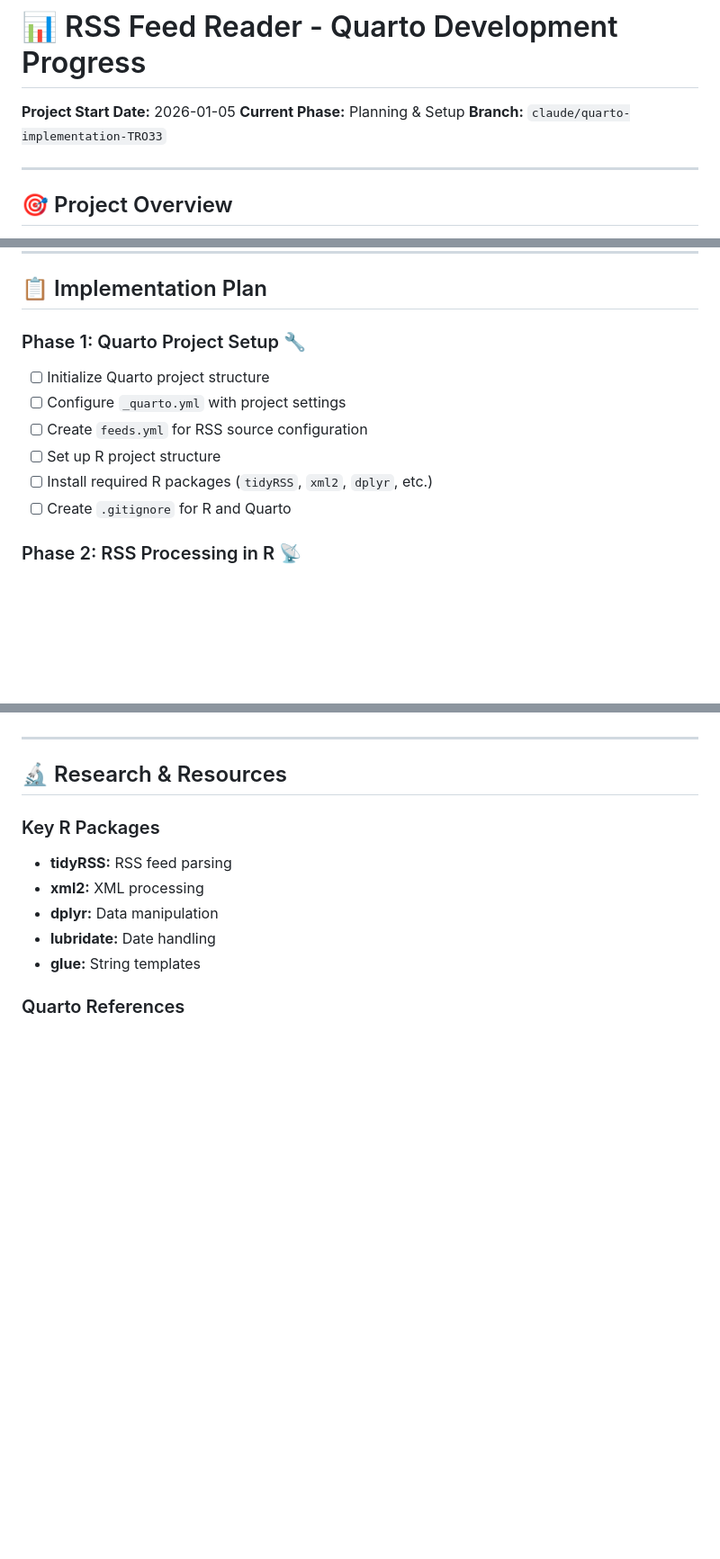
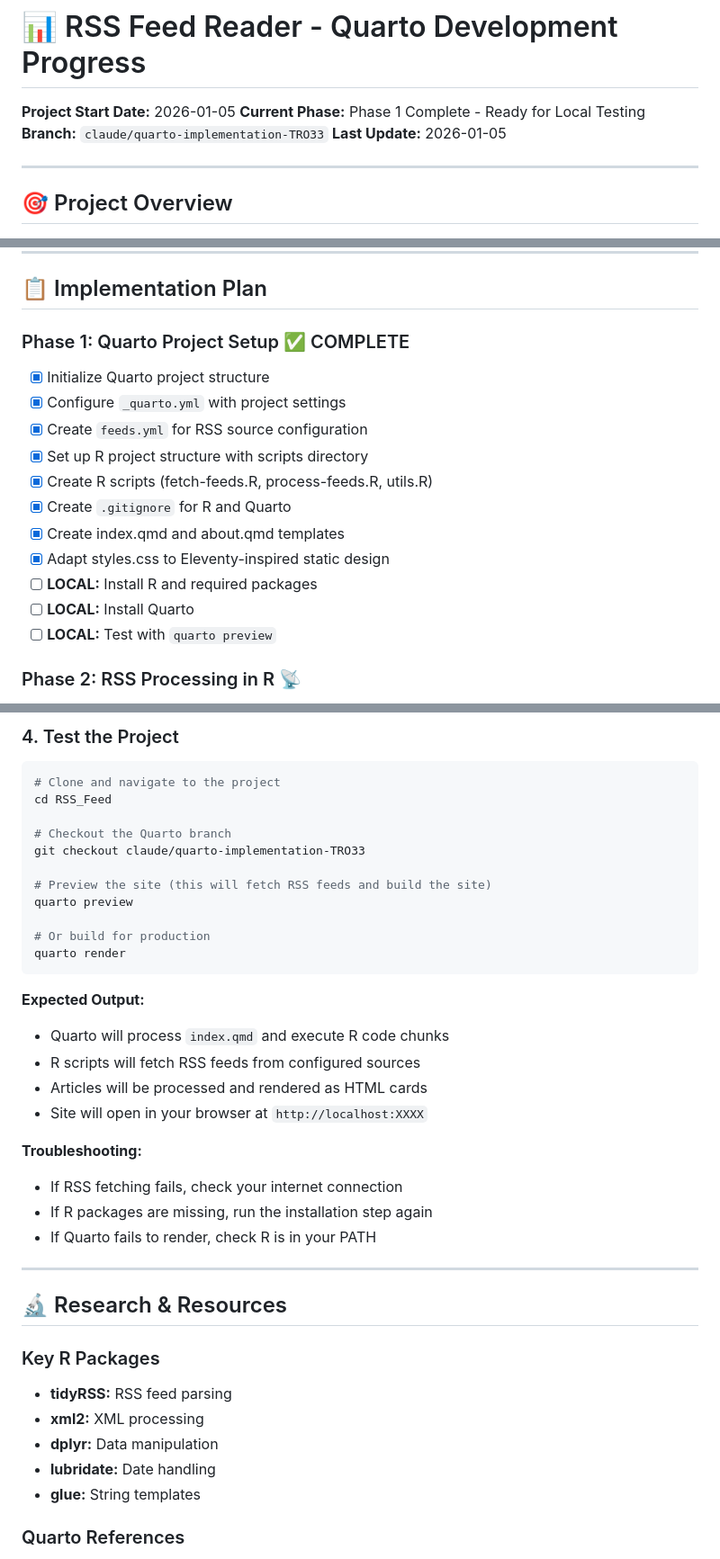
Before and after one commit to CathalByrneGit/RSS_Feed, a Markdown page: progress.md, 3 parts joined by grey strips. Shown at 90% size. Rendered like a GitHub page; blank space fills up the shorter version.

````diff
--- a/progress.md
+++ b/progress.md
@@ -1,8 +1,9 @@
 # 📊 RSS Feed Reader - Quarto Development Progress
 
 **Project Start Date:** 2026-01-05
-**Current Phase:** Planning & Setup
+**Current Phase:** Phase 1 Complete - Ready for Local Testing
 **Branch:** `claude/quarto-implementation-TRO33`
+**Last Update:** 2026-01-05
 
 ---
 
@@ -20,13 +21,18 @@ Building a static RSS feed reader using Quarto and R with Eleventy-inspired mini
 
 ## 📋 Implementation Plan
 
-### Phase 1: Quarto Project Setup 🔧
-- [ ] Initialize Quarto project structure
-- [ ] Configure `_quarto.yml` with project settings
-- [ ] Create `feeds.yml` for RSS source configuration
-- [ ] Set up R project structure
-- [ ] Install required R packages (`tidyRSS`, `xml2`, `dplyr`, etc.)
-- [ ] Create `.gitignore` for R and Quarto
+### Phase 1: Quarto Project Setup ✅ COMPLETE
+- [x] Initialize Quarto project structure
+- [x] Configure `_quarto.yml` with project settings
+- [x] Create `feeds.yml` for RSS source configuration
+- [x] Set up R project structure with scripts directory
+- [x] Create R scripts (fetch-feeds.R, process-feeds.R, utils.R)
+- [x] Create `.gitignore` for R and Quarto
+- [x] Create index.qmd and about.qmd templates
+- [x] Adapt styles.css to Eleventy-inspired static design
+- [ ] **LOCAL:** Install R and required packages
+- [ ] **LOCAL:** Install Quarto
+- [ ] **LOCAL:** Test with `quarto preview`
 
 ### Phase 2: RSS Processing in R 📡
 - [ ] **fetch-feeds.R** - RSS fetching module
@@ -140,3 +201,28 @@ Building a static RSS feed reader using Quarto and R with Eleventy-inspired mini
+### 4. Test the Project
+```bash
+# Clone and navigate to the project
+cd RSS_Feed
+
+# Checkout the Quarto branch
+git checkout claude/quarto-implementation-TRO33
+
+# Preview the site (this will fetch RSS feeds and build the site)
+quarto preview
+
+# Or build for production
+quarto render
+```
+
+**Expected Output:**
+- Quarto will process `index.qmd` and execute R code chunks
+- R scripts will fetch RSS feeds from configured sources
+- Articles will be processed and rendered as HTML cards
+- Site will open in your browser at `http://localhost:XXXX`
+
+**Troubleshooting:**
+- If RSS fetching fails, check your internet connection
+- If R packages are missing, run the installation step again
+- If Quarto fails to render, check R is in your PATH
 
 ---
 
````
Also changed, not shown: other parts of progress.md (+65 -10 lines).
